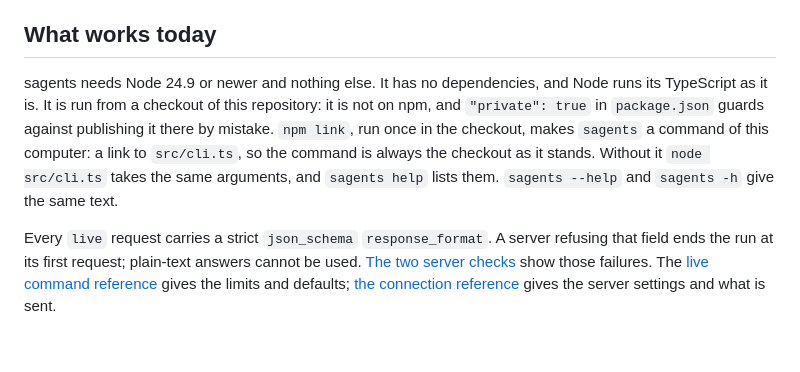
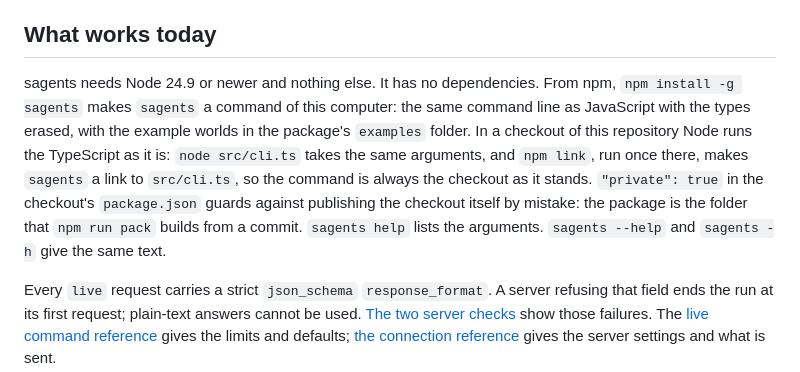
Before and after one commit to jointsome0-lgtm/sagents, a Markdown page: README.md, the part around the change. Rendered like a GitHub page; blank space fills up the shorter version.

Commit message:
Candidate for a release 0.4.1, prepared for the owner's decision: the README said that sagents is not on npm and described only the run from a checkout, and since the README goes into the package that `npm run pack` builds, a first publication would have shown that sentence on the package's own page; the paragraph under What works today now names both ways, `npm install -g sagents` for the command line as JavaScript with the example worlds in the package's `examples` folder, and the checkout with `node src/cli.ts` or `npm link` as before, and says that `"private": true` guards the checkout while the package is the folder that `npm run pack` builds from a commit; nothing else changes, no code, no request and no page under `docs/`.
Co-Authored-By: Claude Opus 5.5 <noreply@anthropic.com>
Claude-Session: https://claude.ai/code/session_011Z8fAUtDxZeb4j9HQjMrdN

```diff
--- a/README.md
+++ b/README.md
@@ -63,11 +63,13 @@ stories, is to come.
 
 ## What works today
 
-sagents needs Node 24.9 or newer and nothing else. It has no dependencies, and Node runs its TypeScript as it is.
-It is run from a checkout of this repository: it is not on npm, and `"private": true` in `package.json` guards against
-publishing it there by mistake. `npm link`, run once in the checkout, makes `sagents` a command of this computer: a
-link to `src/cli.ts`, so the command is always the checkout as it stands. Without it `node src/cli.ts` takes the same
-arguments, and `sagents help` lists them. `sagents --help` and `sagents -h` give the same text.
+sagents needs Node 24.9 or newer and nothing else. It has no dependencies. From npm, `npm install -g sagents` makes
+`sagents` a command of this computer: the same command line as JavaScript with the types erased, with the example
+worlds in the package's `examples` folder. In a checkout of this repository Node runs the TypeScript as it is:
+`node src/cli.ts` takes the same arguments, and `npm link`, run once there, makes `sagents` a link to `src/cli.ts`,
+so the command is always the checkout as it stands. `"private": true` in the checkout's `package.json` guards against
+publishing the checkout itself by mistake: the package is the folder that `npm run pack` builds from a commit.
+`sagents help` lists the arguments. `sagents --help` and `sagents -h` give the same text.
 
 Every `live` request carries a strict `json_schema` `response_format`. A server refusing that field ends the run
 at its first request; plain-text answers cannot be used. [The two server checks](docs/measured.md#servers-with-no-schema)
```
